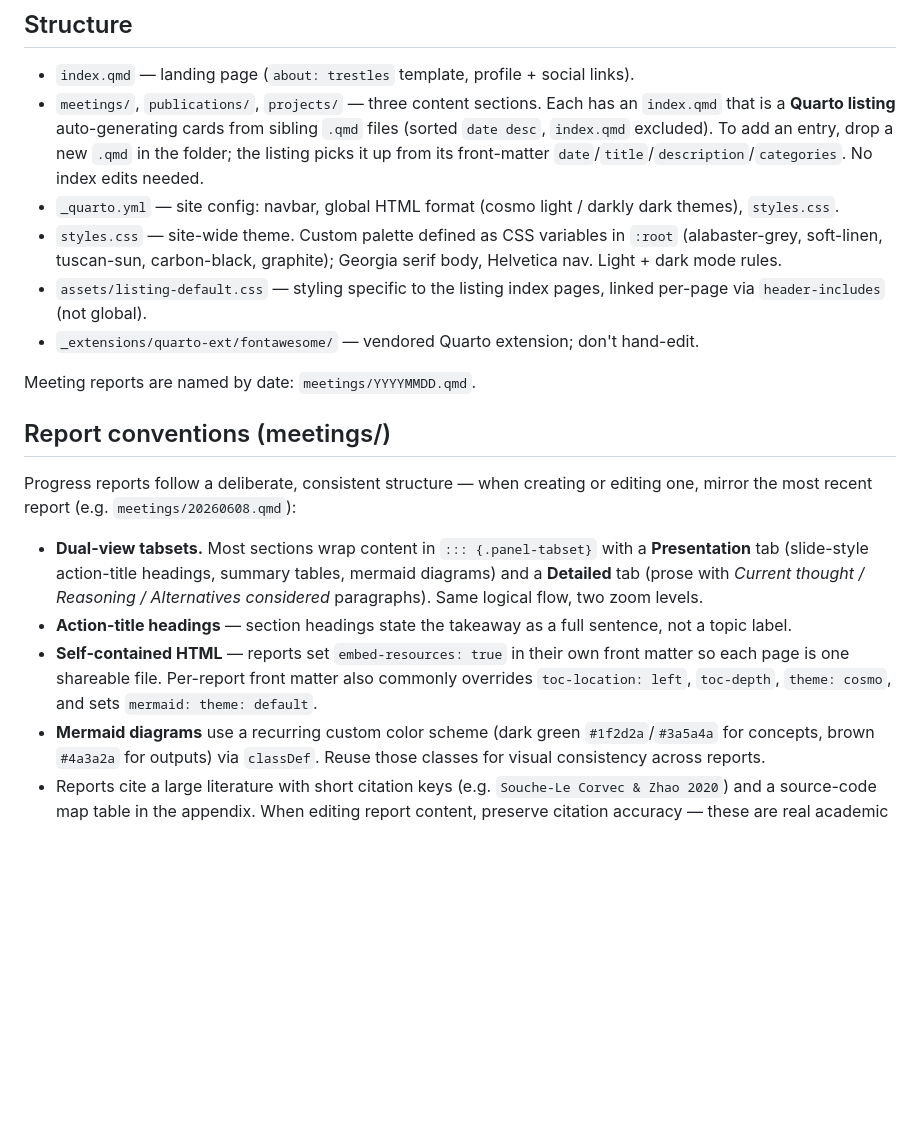
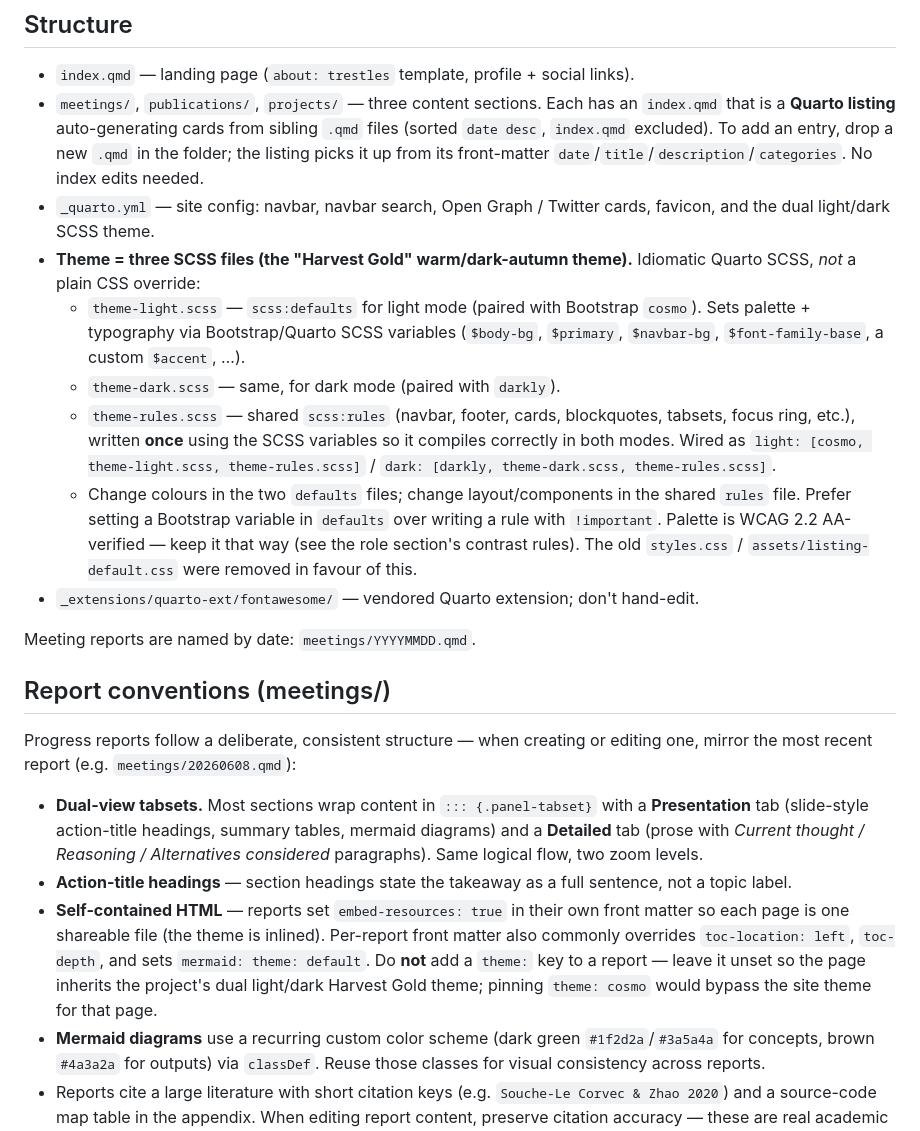
Before and after one commit to rizqrama/rizqrama.github.io, a Markdown page: CLAUDE.md, the part around the change. GitHub-like rendering; blank space fills up the shorter version.

```diff
--- a/CLAUDE.md
+++ b/CLAUDE.md
@@ -39,9 +39,12 @@ Pushing to `main` triggers `.github/workflows/publish.yml`, which renders with *
 
 - `index.qmd` — landing page (`about: trestles` template, profile + social links).
 - `meetings/`, `publications/`, `projects/` — three content sections. Each has an `index.qmd` that is a **Quarto listing** auto-generating cards from sibling `.qmd` files (sorted `date desc`, `index.qmd` excluded). To add an entry, drop a new `.qmd` in the folder; the listing picks it up from its front-matter `date`/`title`/`description`/`categories`. No index edits needed.
-- `_quarto.yml` — site config: navbar, global HTML format (cosmo light / darkly dark themes), `styles.css`.
-- `styles.css` — site-wide theme. Custom palette defined as CSS variables in `:root` (alabaster-grey, soft-linen, tuscan-sun, carbon-black, graphite); Georgia serif body, Helvetica nav. Light + dark mode rules.
-- `assets/listing-default.css` — styling specific to the listing index pages, linked per-page via `header-includes` (not global).
+- `_quarto.yml` — site config: navbar, navbar search, Open Graph / Twitter cards, favicon, and the dual light/dark SCSS theme.
+- **Theme = three SCSS files (the "Harvest Gold" warm/dark-autumn theme).** Idiomatic Quarto SCSS, *not* a plain CSS override:
+  - `theme-light.scss` — `scss:defaults` for light mode (paired with Bootstrap `cosmo`). Sets palette + typography via Bootstrap/Quarto SCSS variables (`$body-bg`, `$primary`, `$navbar-bg`, `$font-family-base`, a custom `$accent`, …).
+  - `theme-dark.scss` — same, for dark mode (paired with `darkly`).
+  - `theme-rules.scss` — shared `scss:rules` (navbar, footer, cards, blockquotes, tabsets, focus ring, etc.), written **once** using the SCSS variables so it compiles correctly in both modes. Wired as `light: [cosmo, theme-light.scss, theme-rules.scss]` / `dark: [darkly, theme-dark.scss, theme-rules.scss]`.
+  - Change colours in the two `defaults` files; change layout/components in the shared `rules` file. Prefer setting a Bootstrap variable in `defaults` over writing a rule with `!important`. Palette is WCAG 2.2 AA-verified — keep it that way (see the role section's contrast rules). The old `styles.css` / `assets/listing-default.css` were removed in favour of this.
 - `_extensions/quarto-ext/fontawesome/` — vendored Quarto extension; don't hand-edit.
 
 Meeting reports are named by date: `meetings/YYYYMMDD.qmd`.
@@ -52,7 +55,7 @@ Progress reports follow a deliberate, consistent structure — when creating or
 
 - **Dual-view tabsets.** Most sections wrap content in `::: {.panel-tabset}` with a **Presentation** tab (slide-style action-title headings, summary tables, mermaid diagrams) and a **Detailed** tab (prose with *Current thought / Reasoning / Alternatives considered* paragraphs). Same logical flow, two zoom levels.
 - **Action-title headings** — section headings state the takeaway as a full sentence, not a topic label.
-- **Self-contained HTML** — reports set `embed-resources: true` in their own front matter so each page is one shareable file. Per-report front matter also commonly overrides `toc-location: left`, `toc-depth`, `theme: cosmo`, and sets `mermaid: theme: default`.
+- **Self-contained HTML** — reports set `embed-resources: true` in their own front matter so each page is one shareable file (the theme is inlined). Per-report front matter also commonly overrides `toc-location: left`, `toc-depth`, and sets `mermaid: theme: default`. Do **not** add a `theme:` key to a report — leave it unset so the page inherits the project's dual light/dark Harvest Gold theme; pinning `theme: cosmo` would bypass the site theme for that page.
 - **Mermaid diagrams** use a recurring custom color scheme (dark green `#1f2d2a`/`#3a5a4a` for concepts, brown `#4a3a2a` for outputs) via `classDef`. Reuse those classes for visual consistency across reports.
 - Reports cite a large literature with short citation keys (e.g. `Souche-Le Corvec & Zhao 2020`) and a source-code map table in the appendix. When editing report content, preserve citation accuracy — these are real academic sources, not placeholders.
 
```
